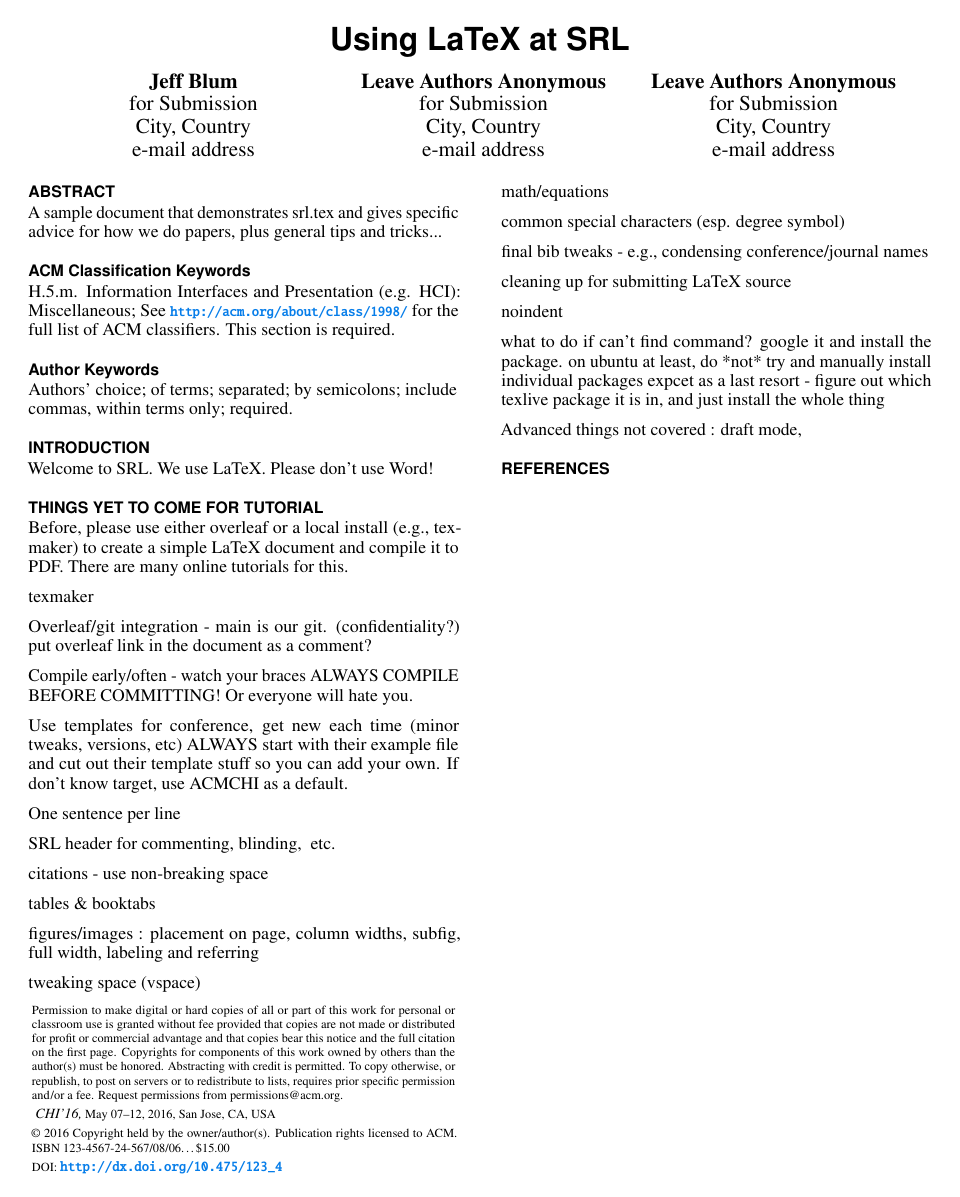
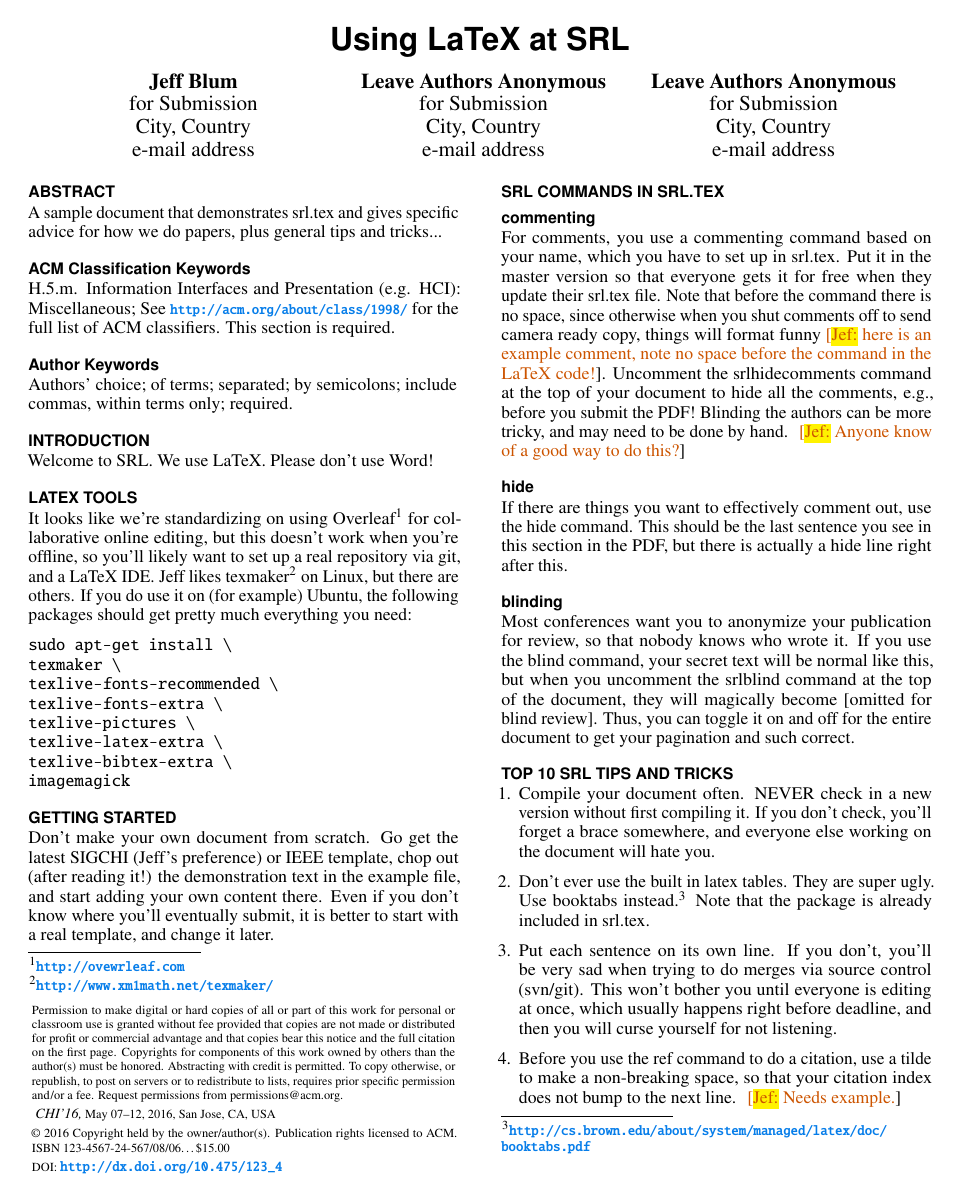
Before and after one commit to Shared-Reality-Lab/latexprimer, a LaTeX problem sheet (srl.example.tex): the whole page before the commit and page 1 of 2 after it. Compiled offline with pdfLaTeX.

Commit message:
just sent out to group...

```diff
--- a/proceedings.tex
+++ b/srl.example.tex
@@ -174,8 +174,67 @@ Welcome to SRL.
 We use LaTeX.
 Please don't use Word!
 
-\section{Things yet to come for tutorial}
+\section{LaTeX tools}
+It looks like we're standardizing on using Overleaf\footnote{\url{http://ovewrleaf.com}} for collaborative online editing, but this doesn't work when you're offline, so you'll likely want to set up a real repository via git, and a LaTeX IDE.
+Jeff likes texmaker\footnote{\url{http://www.xm1math.net/texmaker/}} on Linux, but there are others.
+If you do use it on (for example) Ubuntu, the following packages should get pretty much everything you need:
 
-Before, please use either overleaf or a local install (e.g., texmaker) to create a simple LaTeX document and compile it to PDF. There are many online tutorials for this.
+\begin{verbatim}
+sudo apt-get install \
+texmaker \
+texlive-fonts-recommended \
+texlive-fonts-extra \
+texlive-pictures \
+texlive-latex-extra \
+texlive-bibtex-extra \
+imagemagick
+\end{verbatim}
 
-texmaker
+\section{Getting Started}
+Don't make your own document from scratch.
+Go get the latest SIGCHI (Jeff's preference) or IEEE template, chop out (after reading it!) the demonstration text in the example file, and start adding your own content there.
+Even if you don't know where you'll eventually submit, it is better to start with a real template, and change it later.
+
+\section{SRL commands in srl.tex}
+
+\subsection{commenting}
+For comments, you use a commenting command based on your name, which you have to set up in srl.tex.
+Put it in the master version so that everyone gets it for free when they update their srl.tex file.
+Note that before the command there is no space, since otherwise when you shut comments off to send camera ready copy, things will format funny\jef{here is an example comment, note no space before the command in the LaTeX code!}.
+Uncomment the srlhidecomments command at the top of your document to hide all the comments, e.g., before you submit the PDF!
+Blinding the authors can be more tricky, and may need to be done by hand.
+\jef{Anyone know of a good way to do this?}
+
+\subsection{hide}
+If there are things you want to effectively comment out, use the hide command.
+This should be the last sentence you see in this section in the PDF, but there is actually a hide line right after this.
+\hide{This does not appear in the compiled PDF!}
+
+\subsection{blinding}
+Most conferences want you to anonymize your publication for review, so that nobody knows who wrote it.
+If you use the blind command, your secret text will be \blind{normal like this}, but when you uncomment the srlblind command at the top of the document, they will magically become [omitted for blind review].
+Thus, you can toggle it on and off for the entire document to get your pagination and such correct.
+
+\section{Top 10 SRL tips and tricks}
+
+\begin{enumerate}
+
+\item
+Compile your document often.
+NEVER check in a new version without first compiling it.
+If you don't check, you'll forget a brace somewhere, and everyone else working on the document will hate you.
+
+\item
+Don't ever use the built in latex tables.
+They are super ugly.
+Use booktabs instead.\footnote{\url{http://cs.brown.edu/about/system/managed/latex/doc/booktabs.pdf}}
+Note that the package is already included in srl.tex.
+
+\item
+Put each sentence on its own line.
+If you don't, you'll be very sad when trying to do merges via source control (svn/git).
+This won't bother you until everyone is editing at once, which usually happens right before deadline, and then you will curse yourself for not listening.
+
+\item
+Before you use the ref command to do a citation, use a tilde to make a non-breaking space, so that your citation index does not bump to the next line.
+\jef{Needs example.}
@@ -182,15 +248,9 @@ texmaker
+\section{Tutorial notes and stuff to add later}
+
+Before we do a live tutorial, please use either overleaf or a local install (e.g., texmaker) to create a simple LaTeX document and compile it to PDF.
+There are many online tutorials for this (suggestions?).
 
 Overleaf/git integration - main is our git. (confidentiality?) put overleaf link in the document as a comment?
-
-Compile early/often - watch your braces ALWAYS COMPILE BEFORE COMMITTING! Or everyone will hate you.
-
-Use templates for conference, get new each time (minor tweaks, versions, etc) ALWAYS start with their example file and cut out their template stuff so you can add your own. If don't know target, use ACMCHI as a default.
-
-One sentence per line
-
-SRL header for commenting, blinding, \hide, etc.
-
-citations - use non-breaking space
 
 tables \& booktabs
 
@@ -200,7 +260,7 @@ tweaking space (vspace)
 
 math/equations
 
-common special characters (esp. degree symbol)
+common special characters (e.g.,  degree symbol)
 
 final bib tweaks - e.g., condensing conference/journal names
 
@@ -208,7 +268,9 @@ cleaning up for submitting LaTeX source
 
 noindent
 
-what to do if can't find command? google it and install the package. on ubuntu at least, do *not* try and manually install individual packages expcet as a last resort - figure out which texlive package it is in, and just install the whole thing
+bibtex/mendeley
+
+what to do if can't find command? google it and install the package. on ubuntu at least, do *not* try and manually install individual packages except as a last resort - figure out which texlive package it is in, and just install the whole thing
 
 Advanced things not covered : draft mode,
 
```
Also changed, not shown: srl.tex (+6 -5 lines), srl.example.tex (7 more changed lines).
